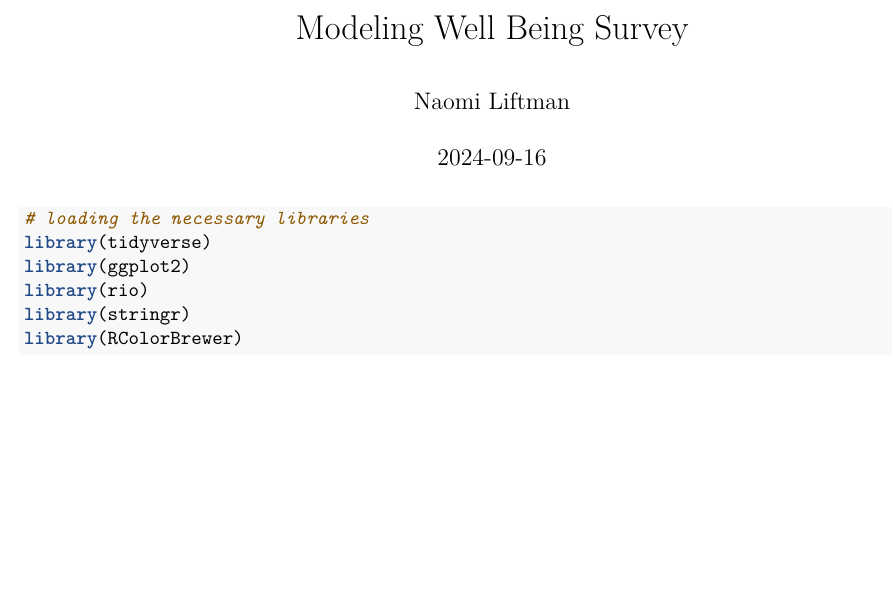
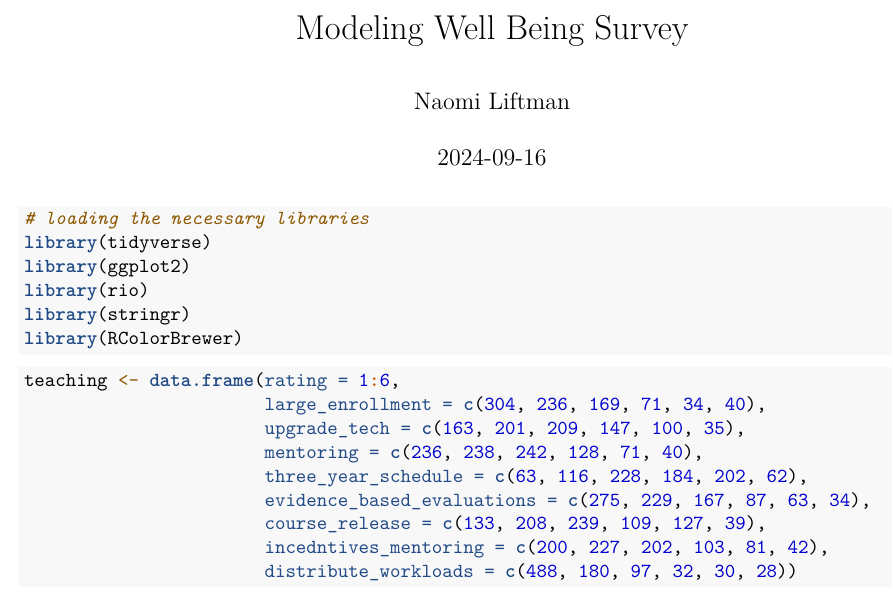
Before and after one commit to nliftman/UW-Fall-2024, an R Markdown document (well being survey/Modeling Well Being Survey.Rmd): part of the page, cut so that both start at the same text, the shorter picture padded with empty space. Rendered offline with R 4.5, knitr and Pandoc, then LaTeX, with nearby package versions.

Commit message:
creating the teaching df

````diff
--- a/well being survey/Modeling Well Being Survey.Rmd
+++ b/well being survey/Modeling Well Being Survey.Rmd
@@ -13,3 +13,15 @@ library(rio)
 library(stringr)
 library(RColorBrewer)
 ```
+
+```{r}
+teaching <- data.frame(rating = 1:6,
+                       large_enrollment = c(304, 236, 169, 71, 34, 40),
+                       upgrade_tech = c(163, 201, 209, 147, 100, 35),
+                       mentoring = c(236, 238, 242, 128, 71, 40),
+                       three_year_schedule = c(63, 116, 228, 184, 202, 62),
+                       evidence_based_evaluations = c(275, 229, 167, 87, 63, 34),
+                       course_release = c(133, 208, 239, 109, 127, 39),
+                       incedntives_mentoring = c(200, 227, 202, 103, 81, 42),
+                       distribute_workloads = c(488, 180, 97, 32, 30, 28))
+```
````
Also changed, not shown: 1 other file.
